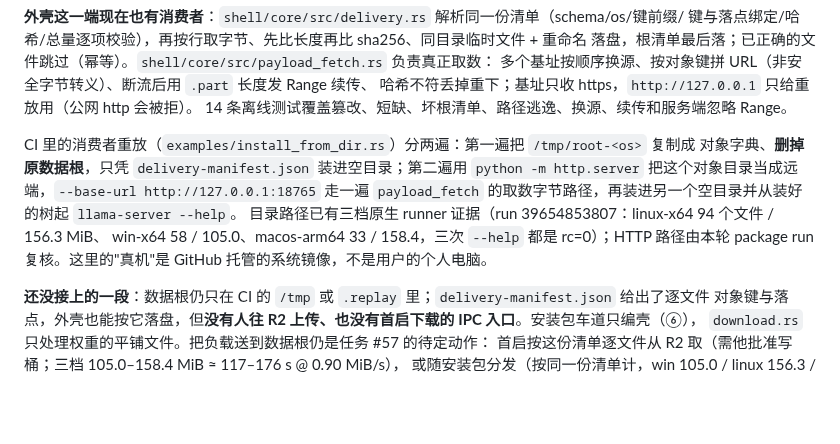
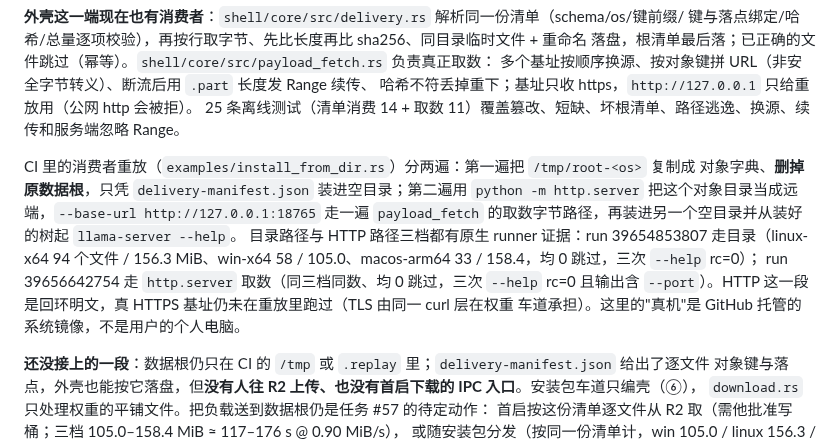
Before and after one commit to lilyco-42/local-ai-studio, a Markdown page: docs/packaging.md, the part around the change. GitHub-like rendering; blank space fills up the shorter version.

```diff
--- a/docs/packaging.md
+++ b/docs/packaging.md
@@ -152,15 +152,17 @@ asset/OS/引擎不符等）；`tests/test_stage_payload.py` 10 条离线对照
 落盘，根清单最后落；已正确的文件跳过（幂等）。`shell/core/src/payload_fetch.rs` 负责真正取数：
 多个基址按顺序换源、按对象键拼 URL（非安全字节转义）、断流后用 `.part` 长度发 Range 续传、
 哈希不符丢掉重下；基址只收 https，`http://127.0.0.1` 只给重放用（公网 http 会被拒）。
-14 条离线测试覆盖篡改、短缺、坏根清单、路径逃逸、换源、续传和服务端忽略 Range。
+25 条离线测试（清单消费 14 + 取数 11）覆盖篡改、短缺、坏根清单、路径逃逸、换源、续传和服务端忽略 Range。
 
 CI 里的消费者重放（`examples/install_from_dir.rs`）分两遍：第一遍把 `/tmp/root-<os>` 复制成
 对象字典、**删掉原数据根**，只凭 `delivery-manifest.json` 装进空目录；第二遍用
 `python -m http.server` 把这个对象目录当成远端，`--base-url http://127.0.0.1:18765` 走一遍
 `payload_fetch` 的取数字节路径，再装进另一个空目录并从装好的树起 `llama-server --help`。
-目录路径已有三档原生 runner 证据（run 39654853807：linux-x64 94 个文件 / 156.3 MiB、
-win-x64 58 / 105.0、macos-arm64 33 / 158.4，三次 `--help` 都是 rc=0）；HTTP 路径由本轮
-package run 复核。这里的"真机"是 GitHub 托管的系统镜像，不是用户的个人电脑。
+目录路径与 HTTP 路径三档都有原生 runner 证据：run 39654853807 走目录（linux-x64 94 个文件 /
+156.3 MiB、win-x64 58 / 105.0、macos-arm64 33 / 158.4，均 0 跳过，三次 `--help` rc=0）；
+run 39656642754 走 `http.server` 取数（同三档同数、均 0 跳过，三次 `--help` rc=0 且输出含
+`--port`）。HTTP 这一段是回环明文，真 HTTPS 基址仍未在重放里跑过（TLS 由同一 curl 层在权重
+车道承担）。这里的"真机"是 GitHub 托管的系统镜像，不是用户的个人电脑。
 
 **还没接上的一段**：数据根仍只在 CI 的 `/tmp` 或 `.replay` 里；`delivery-manifest.json` 给出了逐文件
 对象键与落点，外壳也能按它落盘，但**没有人往 R2 上传、也没有首启下载的 IPC 入口**。安装包车道只编壳（⑥），
```
Also changed, not shown: README.md (+5 -5 lines), docs/requirements.md (+5 -4 lines).
